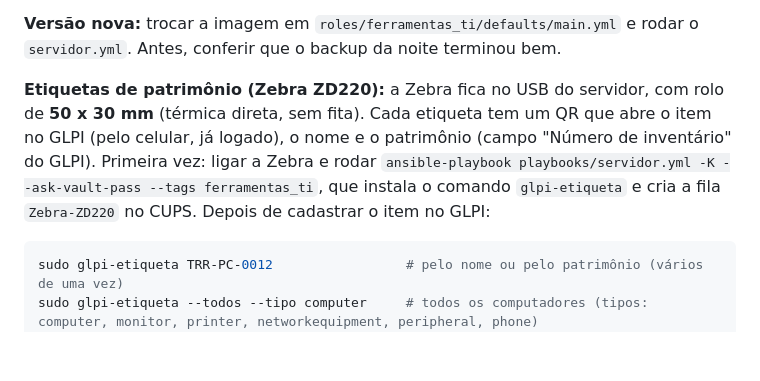
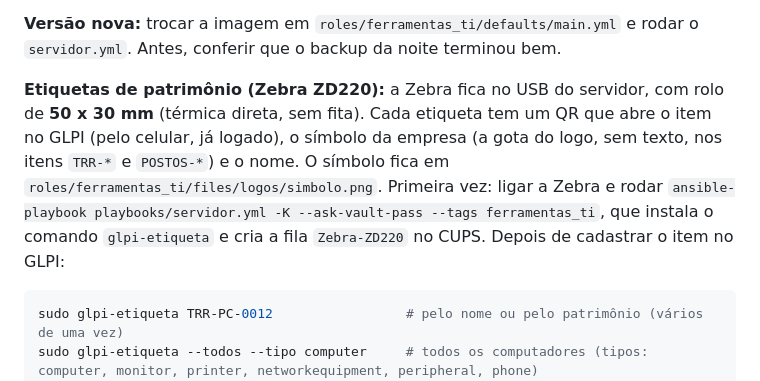
Before and after one commit to trr-vale-da-serra/pop, a Markdown page: ansible/README.md, the part around the change. GitHub-like rendering; blank space fills up the shorter version.

Commit message:
Docs: etiqueta com o símbolo da empresa
Co-Authored-By: Claude Opus 5.5 <noreply@anthropic.com>

````diff
--- a/ansible/README.md
+++ b/ansible/README.md
@@ -224,7 +224,7 @@ Rodam no servidor em contêineres (`/srv/ferramentas-ti`), com os dados em `/srv
 
 **Versão nova:** trocar a imagem em `roles/ferramentas_ti/defaults/main.yml` e rodar o `servidor.yml`. Antes, conferir que o backup da noite terminou bem.
 
-**Etiquetas de patrimônio (Zebra ZD220):** a Zebra fica no USB do servidor, com rolo de **50 x 30 mm** (térmica direta, sem fita). Cada etiqueta tem um QR que abre o item no GLPI (pelo celular, já logado), o nome e o patrimônio (campo "Número de inventário" do GLPI). Primeira vez: ligar a Zebra e rodar `ansible-playbook playbooks/servidor.yml -K --ask-vault-pass --tags ferramentas_ti`, que instala o comando `glpi-etiqueta` e cria a fila `Zebra-ZD220` no CUPS. Depois de cadastrar o item no GLPI:
+**Etiquetas de patrimônio (Zebra ZD220):** a Zebra fica no USB do servidor, com rolo de **50 x 30 mm** (térmica direta, sem fita). Cada etiqueta tem um QR que abre o item no GLPI (pelo celular, já logado), o símbolo da empresa (a gota do logo, sem texto, nos itens `TRR-*` e `POSTOS-*`) e o nome. O símbolo fica em `roles/ferramentas_ti/files/logos/simbolo.png`. Primeira vez: ligar a Zebra e rodar `ansible-playbook playbooks/servidor.yml -K --ask-vault-pass --tags ferramentas_ti`, que instala o comando `glpi-etiqueta` e cria a fila `Zebra-ZD220` no CUPS. Depois de cadastrar o item no GLPI:
 
 ```bash
 sudo glpi-etiqueta TRR-PC-0012                 # pelo nome ou pelo patrimônio (vários de uma vez)
````
